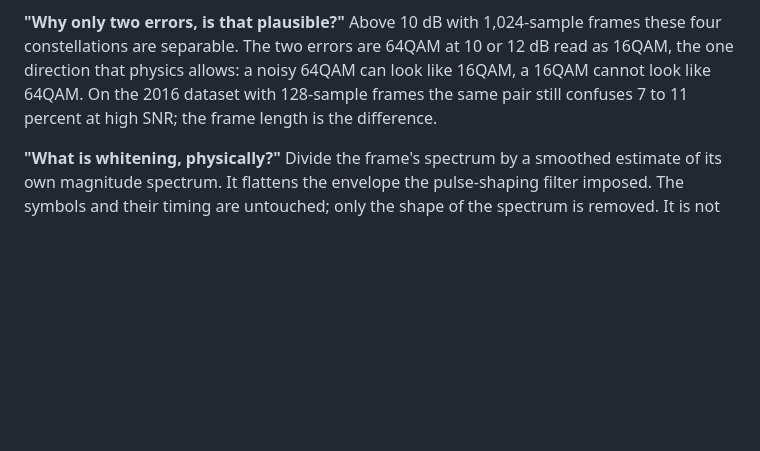
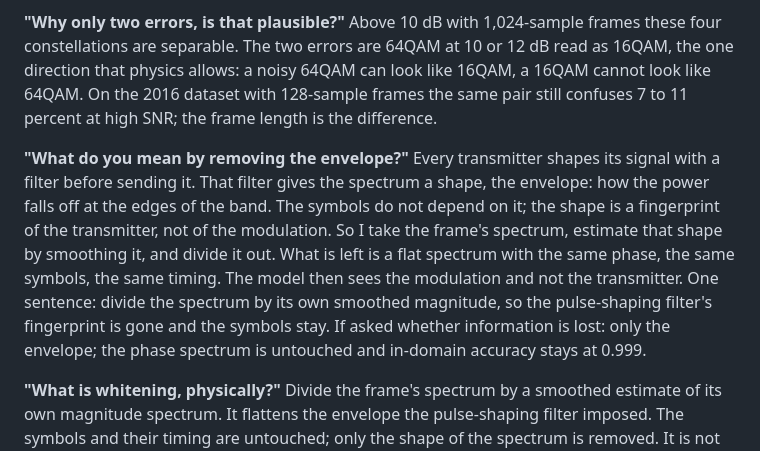
Before and after one commit to YusufBilo78/amc, a Markdown page: deck/TALK.md, the part around the change. GitHub-like rendering; blank space fills up the shorter version.

Commit message:
TALK.md: the plain-words answer to 'what does removing the envelope mean'
Co-Authored-By: Claude Fable 5.1 <noreply@anthropic.com>
Claude-Session: https://claude.ai/code/session_01UiTC1BeuJK5BZLbarMcqjw

```diff
--- a/deck/TALK.md
+++ b/deck/TALK.md
@@ -130,6 +130,9 @@ Best epoch plus patience fits under the ceiling. For the four-class table: peaks
 **"Why only two errors, is that plausible?"**
 Above 10 dB with 1,024-sample frames these four constellations are separable. The two errors are 64QAM at 10 or 12 dB read as 16QAM, the one direction that physics allows: a noisy 64QAM can look like 16QAM, a 16QAM cannot look like 64QAM. On the 2016 dataset with 128-sample frames the same pair still confuses 7 to 11 percent at high SNR; the frame length is the difference.
 
+**"What do you mean by removing the envelope?"**
+Every transmitter shapes its signal with a filter before sending it. That filter gives the spectrum a shape, the envelope: how the power falls off at the edges of the band. The symbols do not depend on it; the shape is a fingerprint of the transmitter, not of the modulation. So I take the frame's spectrum, estimate that shape by smoothing it, and divide it out. What is left is a flat spectrum with the same phase, the same symbols, the same timing. The model then sees the modulation and not the transmitter. One sentence: divide the spectrum by its own smoothed magnitude, so the pulse-shaping filter's fingerprint is gone and the symbols stay. If asked whether information is lost: only the envelope; the phase spectrum is untouched and in-domain accuracy stays at 0.999.
+
 **"What is whitening, physically?"**
 Divide the frame's spectrum by a smoothed estimate of its own magnitude spectrum. It flattens the envelope the pulse-shaping filter imposed. The symbols and their timing are untouched; only the shape of the spectrum is removed. It is not new; WhiteNet did it on real captures. What is ours is showing by intervention that the envelope is the cause.
 
```
